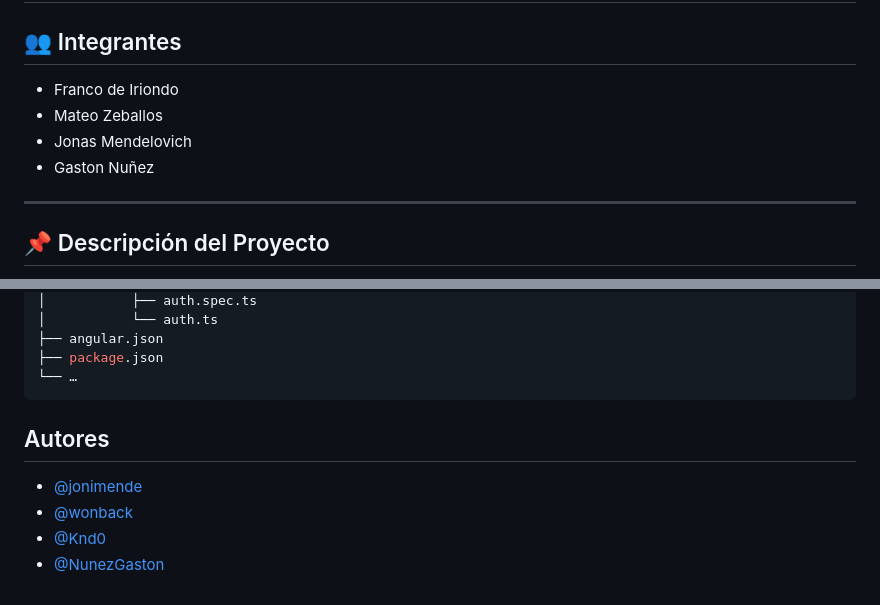
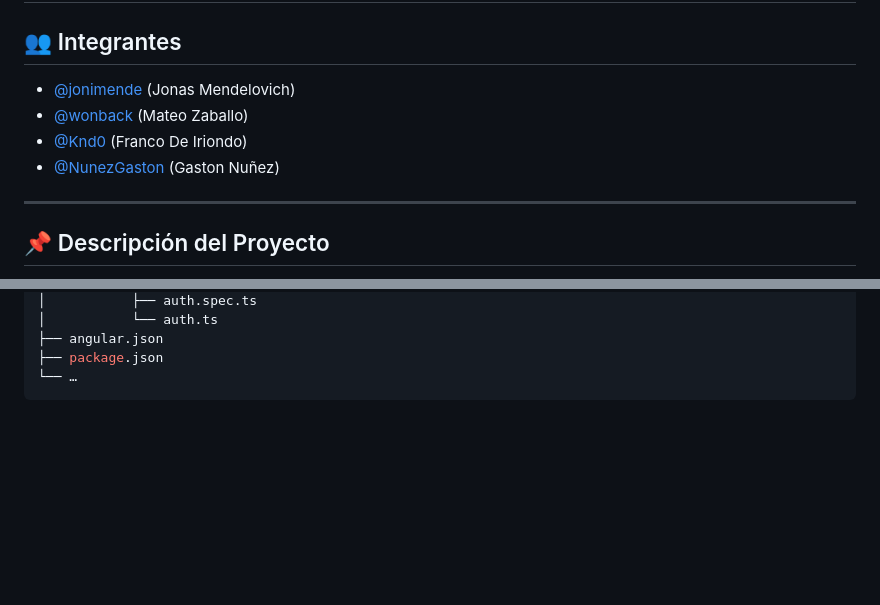
Before and after one commit to Wonback/Programacion-IV-Laravel, a Markdown page: README.md, 2 parts joined by grey strips. GitHub-like rendering; blank space fills up the shorter version.

````diff
--- a/README.md
+++ b/README.md
@@ -1,10 +1,10 @@
 # 🎟️ Sistema de Gestión de Eventos y Entradas
 
 ## 👥 Integrantes
-- Franco de Iriondo
-- Mateo Zeballos
-- Jonas Mendelovich
-- Gaston Nuñez
+- [@jonimende](https://github.com/jonimende) (Jonas Mendelovich)
+- [@wonback](https://github.com/Wonback) (Mateo Zaballo)
+- [@Knd0](https://github.com/Knd0) (Franco De Iriondo)
+- [@NunezGaston](https://github.com/NunezGaston) (Gaston Nuñez)
 
 ---
 
@@ -196,10 +196,3 @@ frontend/
 ├── package.json
 └── …
 ```
-
-## Autores
-
-- [@jonimende](https://github.com/jonimende)
-- [@wonback](https://github.com/Wonback)
-- [@Knd0](https://github.com/Knd0)
-- [@NunezGaston](https://github.com/NunezGaston)
````
